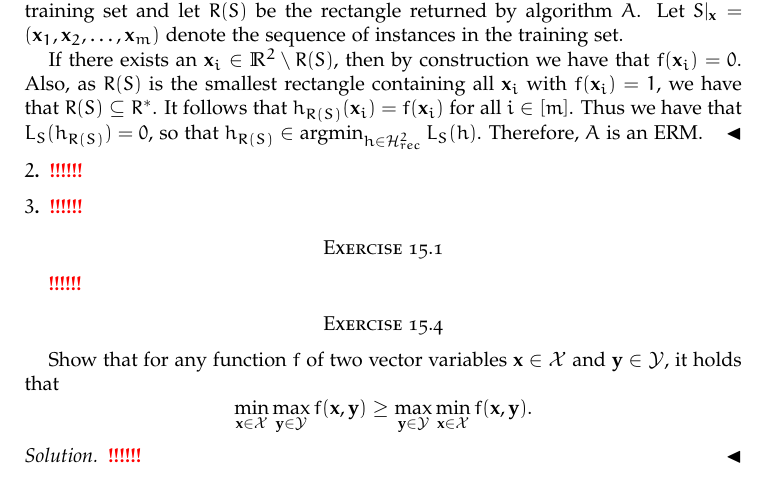
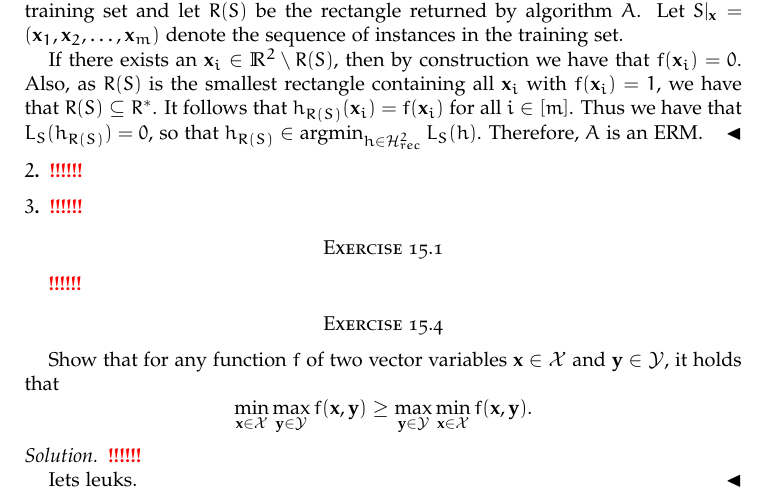
Before and after one commit to Tamarhuygen/MLT, a LaTeX paper (MLT_HW2_Koperberg_Huygen.tex): part of page 2 of 2, cut so that both start at the same text. Compiled offline with pdfLaTeX.

Commit message:
Iets leuks

```diff
--- a/MLT_HW2_Koperberg_Huygen.tex
+++ b/MLT_HW2_Koperberg_Huygen.tex
@@ -211,6 +211,11 @@ Show that for any function $f$ of two vector variables $\mathbf{x} \in \mathcal{
 \end{equation*}
 \begin{solution}
 \TODO
+
+Iets leuks.
 \end{solution}
 
+
+
+
 \end{document}
```
